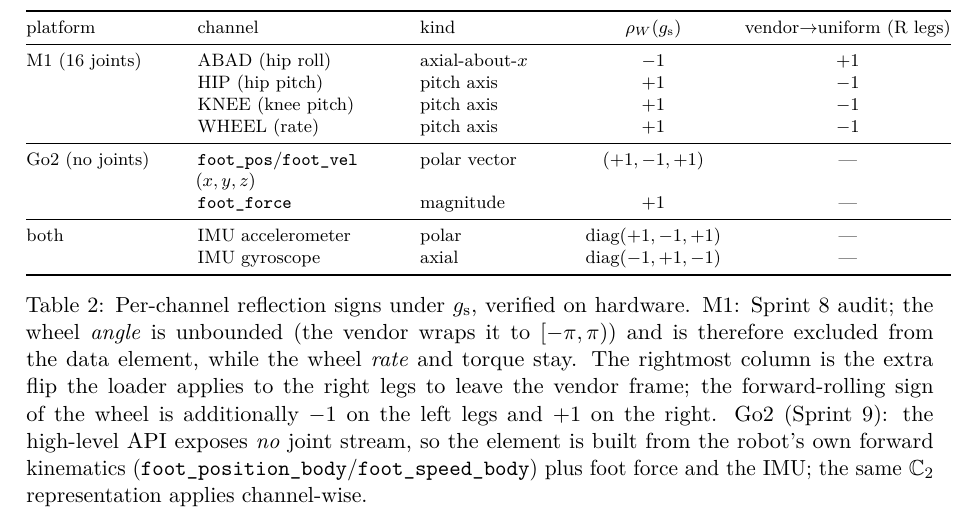
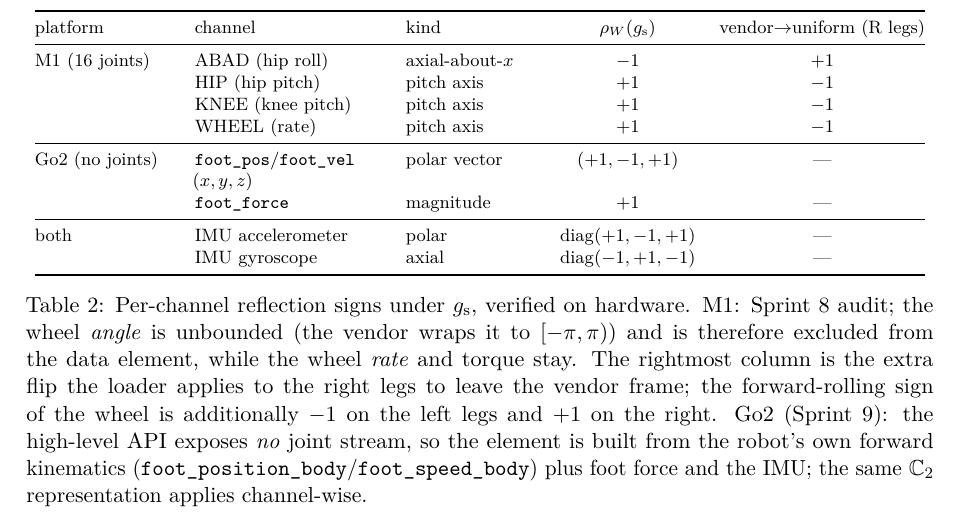
Before and after one commit to kaiwen123-yang/geofdi, a LaTeX paper (theory/main.tex, which reads theory/sections/00_notation.tex): part of page 5 of 36, cut so that both start at the same text. Compiled offline with pdfLaTeX.

Commit message:
docs(theory): b7 sign table fits the text block (0 overfull)

```diff
--- a/theory/sections/00_notation.tex
+++ b/theory/sections/00_notation.tex
@@ -175,7 +175,7 @@ where all four joints flip between mirror legs in vendor coordinates.
 \begin{table}[ht]
 \centering
 \footnotesize
-\begin{tabular}{@{}p{2.6cm}p{3.5cm}p{2.5cm}cc@{}}
+\begin{tabular}{@{}p{2.4cm}p{3.3cm}p{2.3cm}cc@{}}
 \toprule
 platform & channel & kind & $\repW(\gs)$ & vendor$\to$uniform (R legs) \\
 \midrule
```
